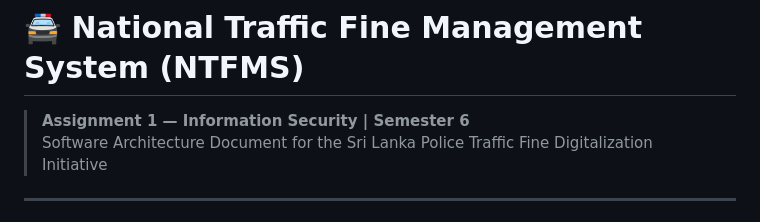
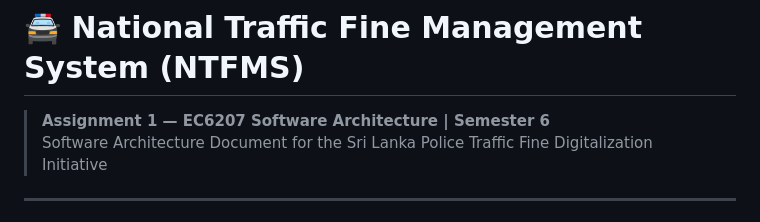
Before and after one commit to Hirushika2002/National-Traffic-Fine-Management-System-NTFMS-, a Markdown page: README.md, the part around the change. Drawn GitHub-style.

```diff
--- a/README.md
+++ b/README.md
@@ -1,6 +1,6 @@
 # 🚔 National Traffic Fine Management System (NTFMS)
 
-> **Assignment 1 — Information Security | Semester 6**
+> **Assignment 1 — EC6207 Software Architecture | Semester 6**
 > Software Architecture Document for the Sri Lanka Police Traffic Fine Digitalization Initiative
 
 ---
```
